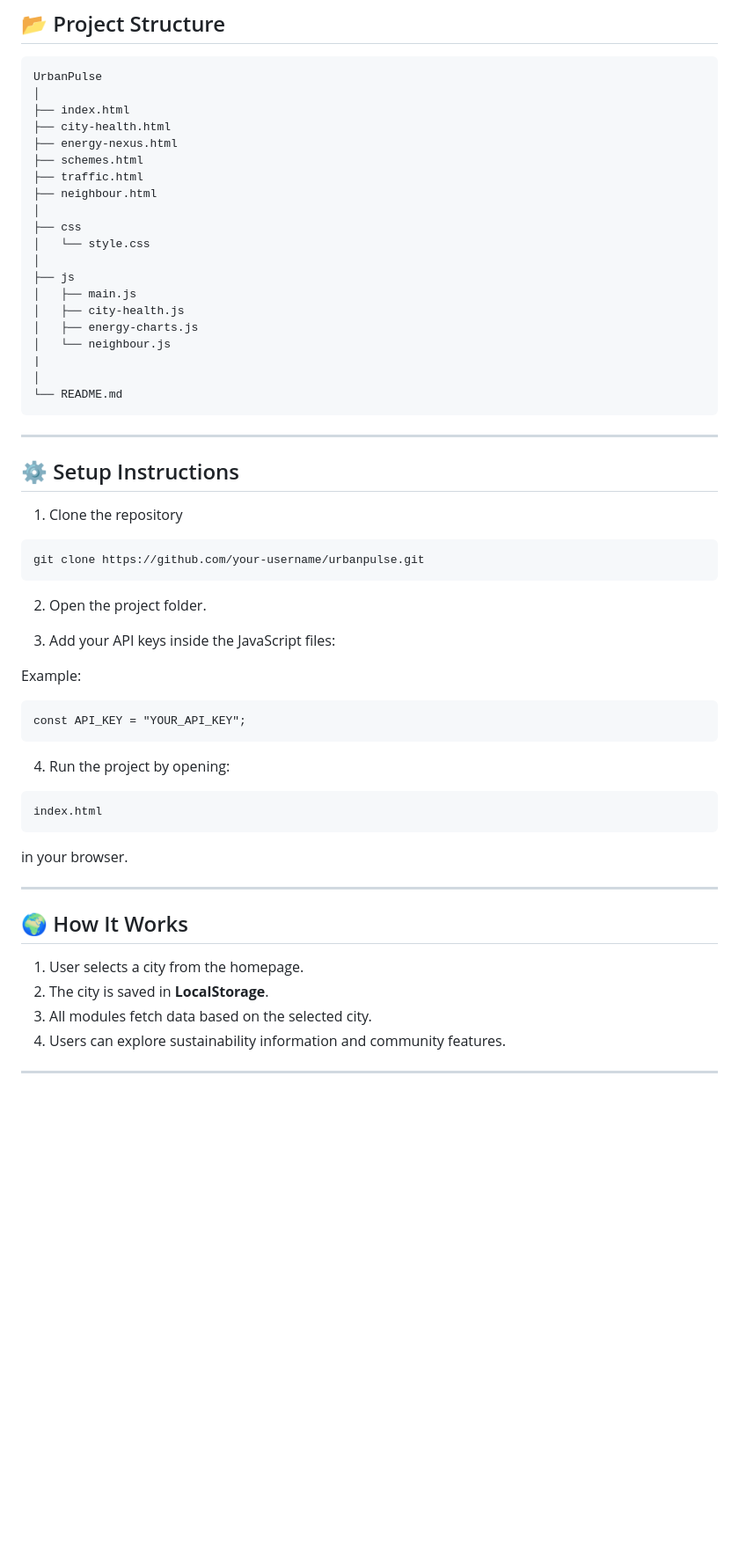
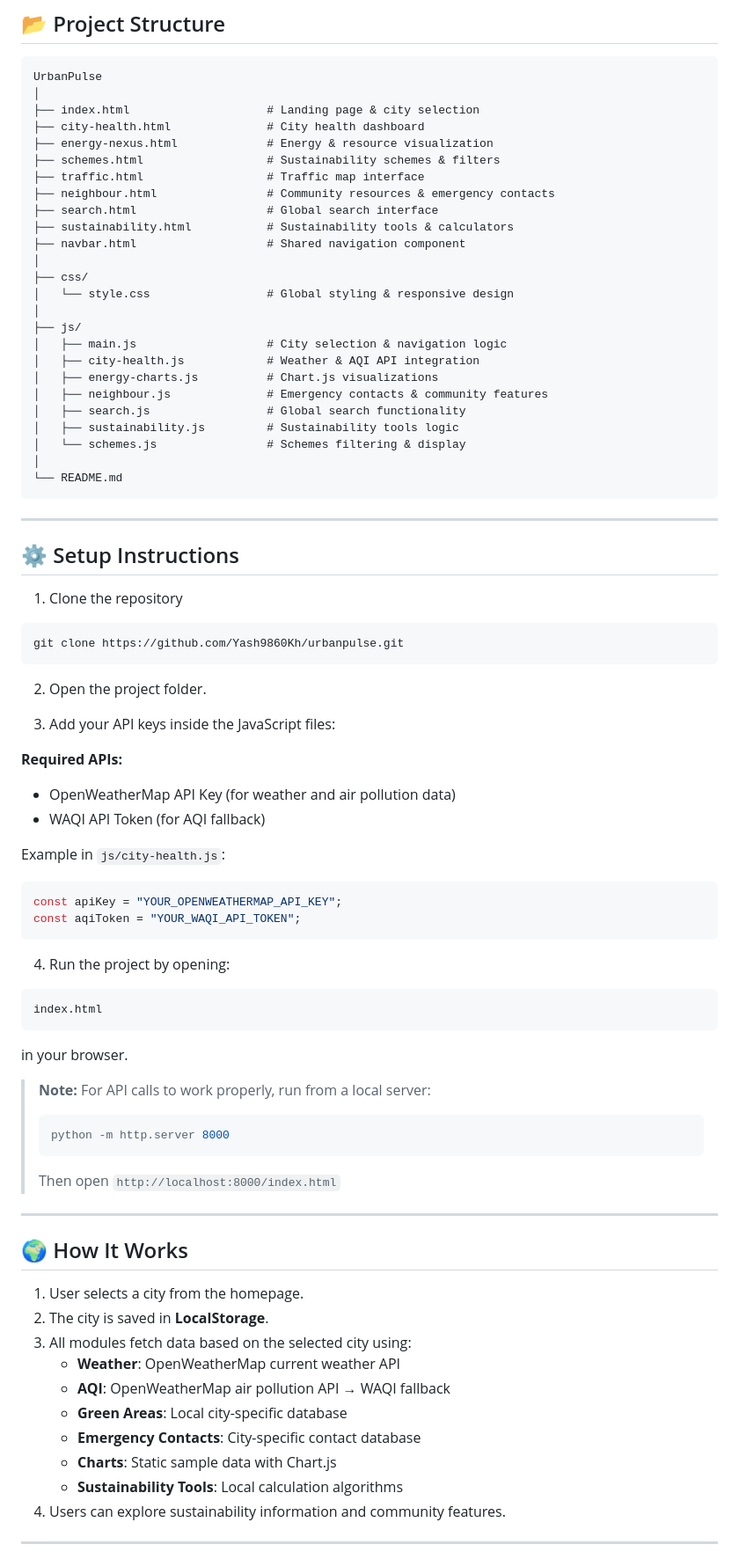
Before and after one commit to Yash9860Kh/UrbanPulse, a Markdown page: README.md, the part around one of its changes. Shown at 88% size. Rendered like a GitHub page; blank space fills up the shorter version.

Commit message:
Update README with new features and details
Enhanced README with detailed feature descriptions, added global search and sustainability tools sections, and updated project structure.

````diff
--- a/README.md
+++ b/README.md
@@ -98,22 +129,27 @@ Libraries / APIs:
 ```
 UrbanPulse
 │
-├── index.html
-├── city-health.html
-├── energy-nexus.html
-├── schemes.html
-├── traffic.html
-├── neighbour.html
+├── index.html                    # Landing page & city selection
+├── city-health.html              # City health dashboard
+├── energy-nexus.html             # Energy & resource visualization
+├── schemes.html                  # Sustainability schemes & filters
+├── traffic.html                  # Traffic map interface
+├── neighbour.html                # Community resources & emergency contacts
+├── search.html                   # Global search interface
+├── sustainability.html           # Sustainability tools & calculators
+├── navbar.html                   # Shared navigation component
 │
-├── css
-│   └── style.css
+├── css/
+│   └── style.css                 # Global styling & responsive design
 │
-├── js
-│   ├── main.js
-│   ├── city-health.js
-│   ├── energy-charts.js
-│   └── neighbour.js
-|
+├── js/
+│   ├── main.js                   # City selection & navigation logic
+│   ├── city-health.js            # Weather & AQI API integration
+│   ├── energy-charts.js          # Chart.js visualizations
+│   ├── neighbour.js              # Emergency contacts & community features
+│   ├── search.js                 # Global search functionality
+│   ├── sustainability.js         # Sustainability tools logic
+│   └── schemes.js                # Schemes filtering & display
 │
 └── README.md
 ```
@@ -125,17 +161,22 @@ UrbanPulse
 1. Clone the repository
 
 ```
-git clone https://github.com/your-username/urbanpulse.git
+git clone https://github.com/Yash9860Kh/urbanpulse.git
 ```
 
 2. Open the project folder.
 
 3. Add your API keys inside the JavaScript files:
 
-Example:
+**Required APIs:**
+- OpenWeatherMap API Key (for weather and air pollution data)
+- WAQI API Token (for AQI fallback)
 
-```
-const API_KEY = "YOUR_API_KEY";
+Example in `js/city-health.js`:
+
+```javascript
+const apiKey = "YOUR_OPENWEATHERMAP_API_KEY";
+const aqiToken = "YOUR_WAQI_API_TOKEN";
 ```
 
 4. Run the project by opening:
@@ -146,13 +187,25 @@ index.html
 
 in your browser.
 
+> **Note:** For API calls to work properly, run from a local server:
+> ```bash
+> python -m http.server 8000
+> ```
+> Then open `http://localhost:8000/index.html`
+
 ---
 
 ## 🌍 How It Works
 
 1. User selects a city from the homepage.
 2. The city is saved in **LocalStorage**.
-3. All modules fetch data based on the selected city.
+3. All modules fetch data based on the selected city using:
+   - **Weather**: OpenWeatherMap current weather API
+   - **AQI**: OpenWeatherMap air pollution API → WAQI fallback
+   - **Green Areas**: Local city-specific database
+   - **Emergency Contacts**: City-specific contact database
+   - **Charts**: Static sample data with Chart.js
+   - **Sustainability Tools**: Local calculation algorithms
 4. Users can explore sustainability information and community features.
 
 ---
````
Also changed, not shown: other parts of README.md (+48 -13 lines).
